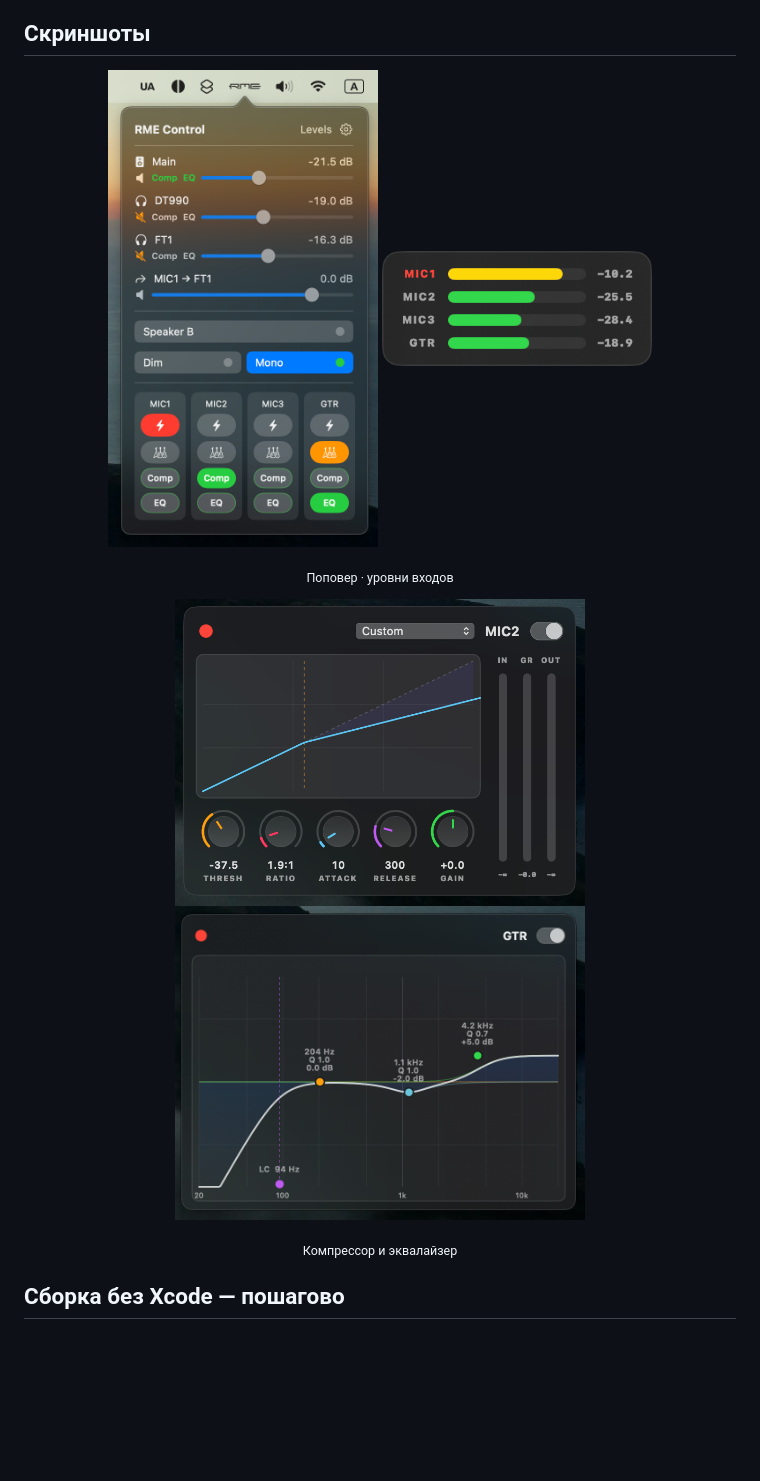
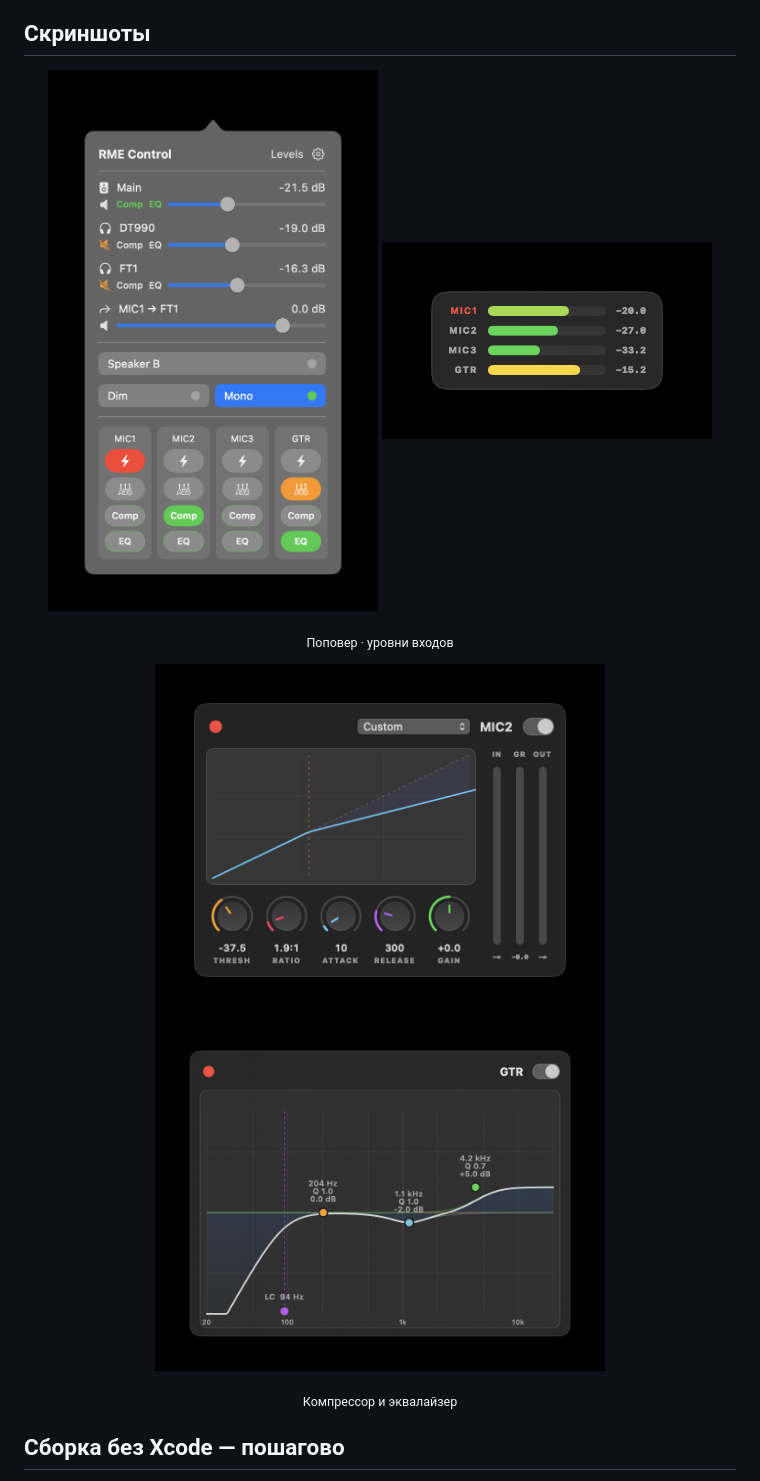
Before and after one commit to repentov-dev/rme-control, a Markdown page: README.ru.md, the part around the change. GitHub-like rendering; pictures changed too: docs/screenshots/compressor.png, docs/screenshots/eq.png, docs/screenshots/levels.png; blank space fills up the shorter version.

```diff
--- a/README.ru.md
+++ b/README.ru.md
@@ -62,14 +62,14 @@ Dim / Mono / Speaker B, +48V / Inst на входах, уровни и веб-п
 ## Скриншоты
 
 <p align="center">
-  <img src="docs/screenshots/popover.png" width="270" alt="Поповер в строке меню">
-  <img src="docs/screenshots/levels.png" width="270" alt="Индикаторы уровней входов">
+  <img src="docs/screenshots/popover.png" width="330" alt="Поповер в строке меню">
+  <img src="docs/screenshots/levels.png" width="330" alt="Индикаторы уровней входов">
 </p>
 <p align="center"><sub>Поповер · уровни входов</sub></p>
 
 <p align="center">
-  <img src="docs/screenshots/compressor.png" width="410" alt="Компрессор">
-  <img src="docs/screenshots/eq.png" width="410" alt="Эквалайзер">
+  <img src="docs/screenshots/compressor.png" width="450" alt="Компрессор">
+  <img src="docs/screenshots/eq.png" width="450" alt="Эквалайзер">
 </p>
 <p align="center"><sub>Компрессор и эквалайзер</sub></p>
 
```
Also changed, not shown: README.md (+4 -4 lines).
